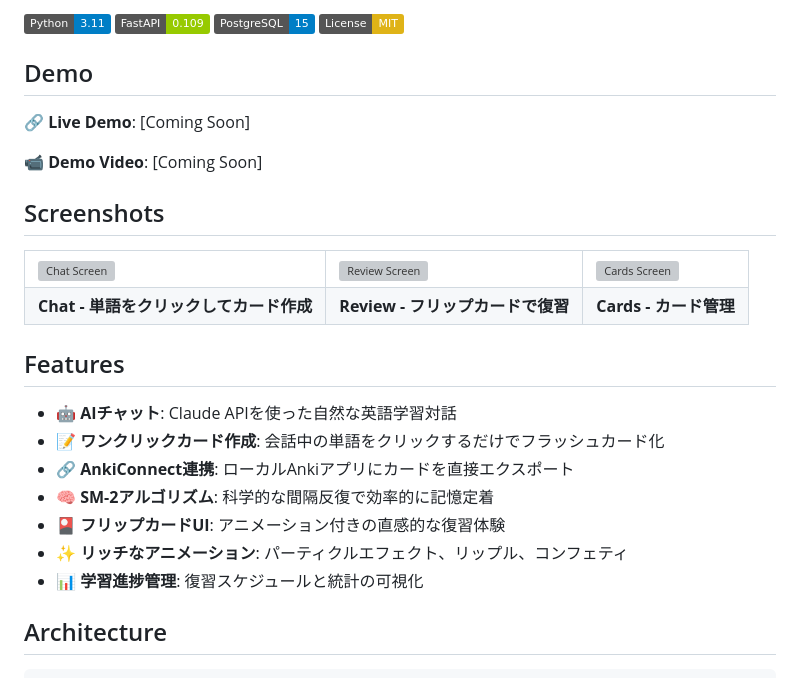
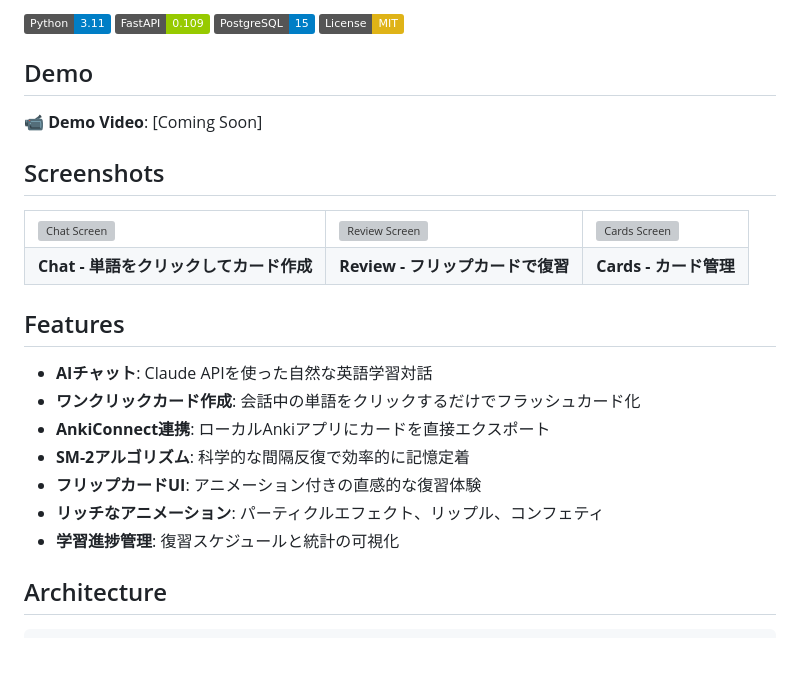
Before and after one commit to ryo911-pors/memory-anki-project, a Markdown page: anki-saas/README.md, the part around the change. Drawn GitHub-style; badges without logos; blank space fills up the shorter version; grey boxes are pictures that could not be loaded.

```diff
--- a/anki-saas/README.md
+++ b/anki-saas/README.md
@@ -10,8 +10,6 @@
 ## Demo
 
 <!-- デモURLまたはGIF/動画を追加 -->
-🔗 **Live Demo**: [Coming Soon]
-
 📹 **Demo Video**: [Coming Soon]
 
 ## Screenshots
@@ -31,13 +29,13 @@
 
 ## Features
 
-- 🤖 **AIチャット**: Claude APIを使った自然な英語学習対話
-- 📝 **ワンクリックカード作成**: 会話中の単語をクリックするだけでフラッシュカード化
-- 🔗 **AnkiConnect連携**: ローカルAnkiアプリにカードを直接エクスポート
-- 🧠 **SM-2アルゴリズム**: 科学的な間隔反復で効率的に記憶定着
-- 🎴 **フリップカードUI**: アニメーション付きの直感的な復習体験
-- ✨ **リッチなアニメーション**: パーティクルエフェクト、リップル、コンフェティ
-- 📊 **学習進捗管理**: 復習スケジュールと統計の可視化
+-  **AIチャット**: Claude APIを使った自然な英語学習対話
+-  **ワンクリックカード作成**: 会話中の単語をクリックするだけでフラッシュカード化
+-  **AnkiConnect連携**: ローカルAnkiアプリにカードを直接エクスポート
+-  **SM-2アルゴリズム**: 科学的な間隔反復で効率的に記憶定着
+-  **フリップカードUI**: アニメーション付きの直感的な復習体験
+-  **リッチなアニメーション**: パーティクルエフェクト、リップル、コンフェティ
+-  **学習進捗管理**: 復習スケジュールと統計の可視化
 
 ## Architecture
 
```
